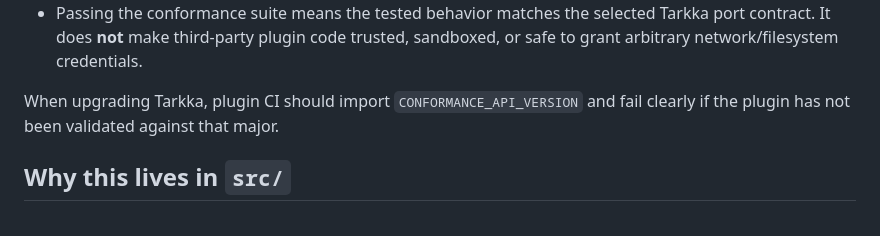
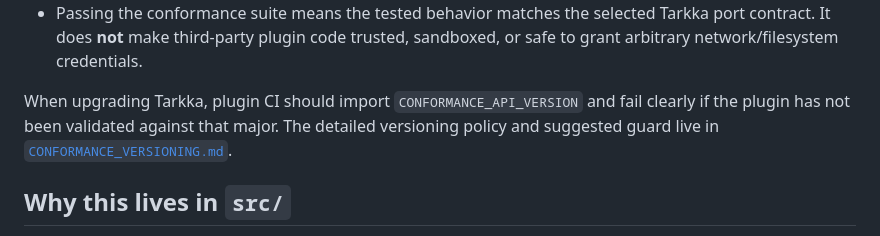
Before and after one commit to cbwinslow/Tarkka, a Markdown page: docs/CONFORMANCE.md, the part around the change. GitHub-like rendering.

Commit message:
docs(conformance): link explicit versioning policy

```diff
--- a/docs/CONFORMANCE.md
+++ b/docs/CONFORMANCE.md
@@ -100,7 +100,9 @@ semantic version and from Tarkka's package release number.
   sandboxed, or safe to grant arbitrary network/filesystem credentials.
 
 When upgrading Tarkka, plugin CI should import `CONFORMANCE_API_VERSION` and fail
-clearly if the plugin has not been validated against that major.
+clearly if the plugin has not been validated against that major. The detailed
+versioning policy and suggested guard live in
+[`CONFORMANCE_VERSIONING.md`](CONFORMANCE_VERSIONING.md).
 
 ## Why this lives in `src/`
 
```
